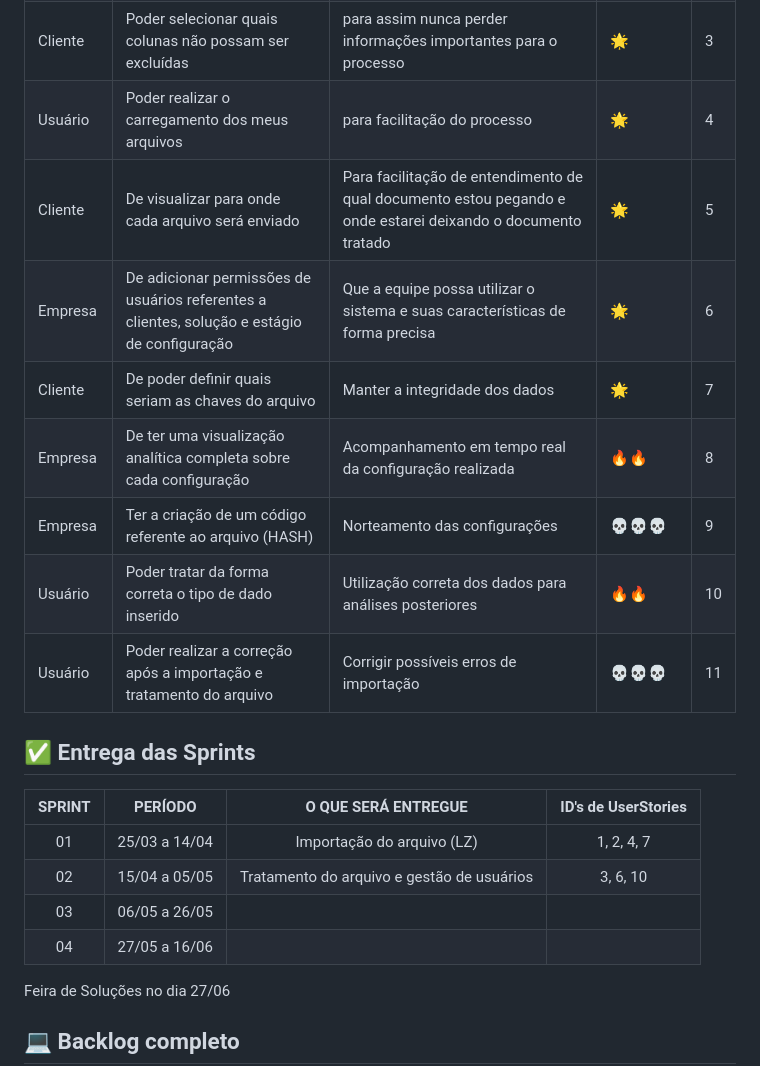
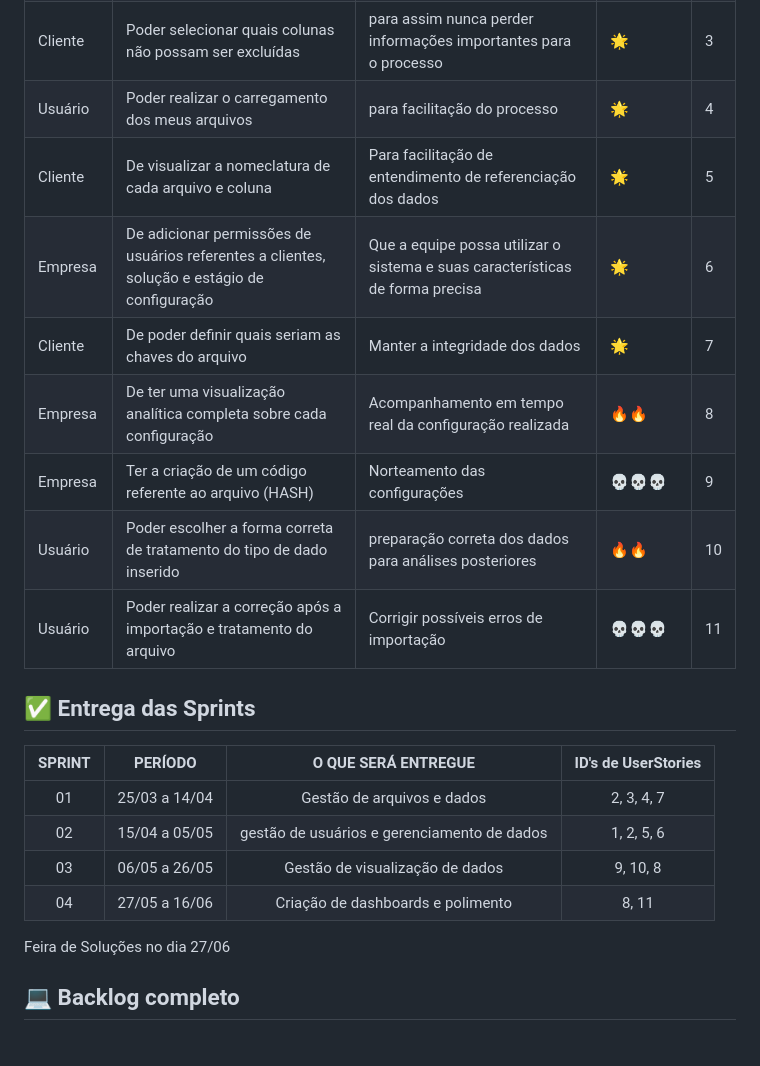
Before and after one commit to DevXMinds/Pipeline-DomRock, a Markdown page: README.md, the part around the change. Rendered like a GitHub page; blank space fills up the shorter version.

```diff
--- a/README.md
+++ b/README.md
@@ -29,12 +29,12 @@
 | Cliente | Poder gerenciar as colunas utilizadas para o processo | para que não haja informações desnecessárias | 🌟 | 2 |
 | Cliente | Poder selecionar quais colunas não possam ser excluídas |  para assim nunca perder informações importantes para o processo | 🌟 |3|
 | Usuário | Poder realizar o carregamento dos meus arquivos |  para facilitação do processo |🌟|4|
-| Cliente | De visualizar para onde cada arquivo será enviado | Para facilitação de entendimento de qual documento estou pegando e onde estarei deixando o documento tratado |🌟|5|
+| Cliente | De visualizar a nomeclatura de cada arquivo e coluna | Para facilitação de entendimento de referenciação dos dados |🌟|5|
 | Empresa | De adicionar permissões de usuários referentes a clientes, solução e estágio de configuração | Que a equipe possa utilizar o sistema e suas características de forma precisa |🌟|6|
 | Cliente | De poder definir quais seriam as chaves do arquivo | Manter a integridade dos dados |🌟|7|
 | Empresa | De ter uma visualização analítica completa sobre cada configuração | Acompanhamento em tempo real da configuração realizada | 🔥🔥|8|
 | Empresa | Ter a criação de um código referente ao arquivo (HASH) | Norteamento das configurações |💀💀💀| 9 |
-| Usuário | Poder tratar da forma correta o tipo de dado inserido | Utilização correta dos dados para análises posteriores | 🔥🔥 | 10 |
+| Usuário | Poder escolher a forma correta de tratamento do tipo de dado inserido | preparação correta dos dados para análises posteriores | 🔥🔥 | 10 |
 | Usuário | Poder realizar a correção após a importação e tratamento do arquivo | Corrigir possíveis erros de importação | 💀💀💀 | 11 |
 <span id="entrega">
 
@@ -42,10 +42,10 @@
 
 | **SPRINT** | **PERÍODO**| **O QUE SERÁ ENTREGUE** | **ID's de UserStories** |
 |:-------------:|:-----------------------:|:-------------------------:|:-------------------------:|
-|  01  | 25/03 a 14/04 | Importação do arquivo (LZ) | 1, 2, 4, 7 |
-|  02  | 15/04 a 05/05 | Tratamento do arquivo e gestão de usuários | 3, 6, 10 |
-|  03  | 06/05 a 26/05 |  |  |
-|  04  | 27/05 a 16/06 |  |  |
+|  01  | 25/03 a 14/04 | Gestão de arquivos e dados |  2, 3, 4, 7 |
+|  02  | 15/04 a 05/05 | gestão de usuários e gerenciamento de dados | 1, 2, 5, 6 |
+|  03  | 06/05 a 26/05 | Gestão de visualização de dados | 9, 10, 8 |
+|  04  | 27/05 a 16/06 | Criação de dashboards e polimento | 8, 11 |
 
 
  Feira de Soluções no dia 27/06
```
